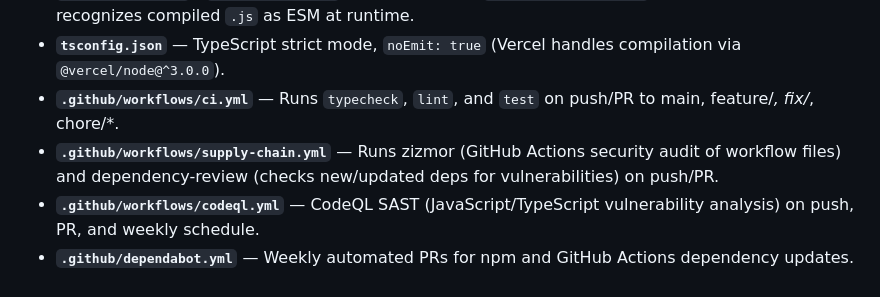
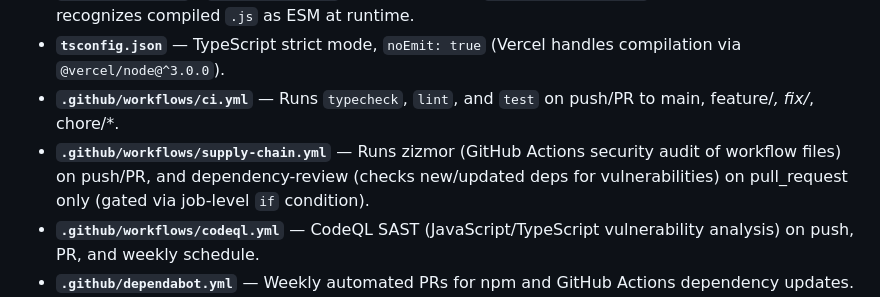
Before and after one commit to R0kshan/github-profile-constellation, a Markdown page: AGENTS.md, the part around the change. Rendered like a GitHub page.

Commit message:
Update AGENTS.md according to workflow changes

```diff
--- a/AGENTS.md
+++ b/AGENTS.md
@@ -21,7 +21,7 @@ Request → api/index.ts (validate) → lib/generateConstellation.ts
 - **`lib/package.json`** / **`api/package.json`** — Each contains `{ "type": "module" }` so Vercel Lambda recognizes compiled `.js` as ESM at runtime.
 - **`tsconfig.json`** — TypeScript strict mode, `noEmit: true` (Vercel handles compilation via `@vercel/node@^3.0.0`).
 - **`.github/workflows/ci.yml`** — Runs `typecheck`, `lint`, and `test` on push/PR to main, feature/*, fix/*, chore/*.
-- **`.github/workflows/supply-chain.yml`** — Runs zizmor (GitHub Actions security audit of workflow files) and dependency-review (checks new/updated deps for vulnerabilities) on push/PR.
+- **`.github/workflows/supply-chain.yml`** — Runs zizmor (GitHub Actions security audit of workflow files) on push/PR, and dependency-review (checks new/updated deps for vulnerabilities) on pull_request only (gated via job-level `if` condition).
 - **`.github/workflows/codeql.yml`** — CodeQL SAST (JavaScript/TypeScript vulnerability analysis) on push, PR, and weekly schedule.
 - **`.github/dependabot.yml`** — Weekly automated PRs for npm and GitHub Actions dependency updates.
 - **`vercel.json`** — URL rewrite: `/` → `/api/index`.
```
